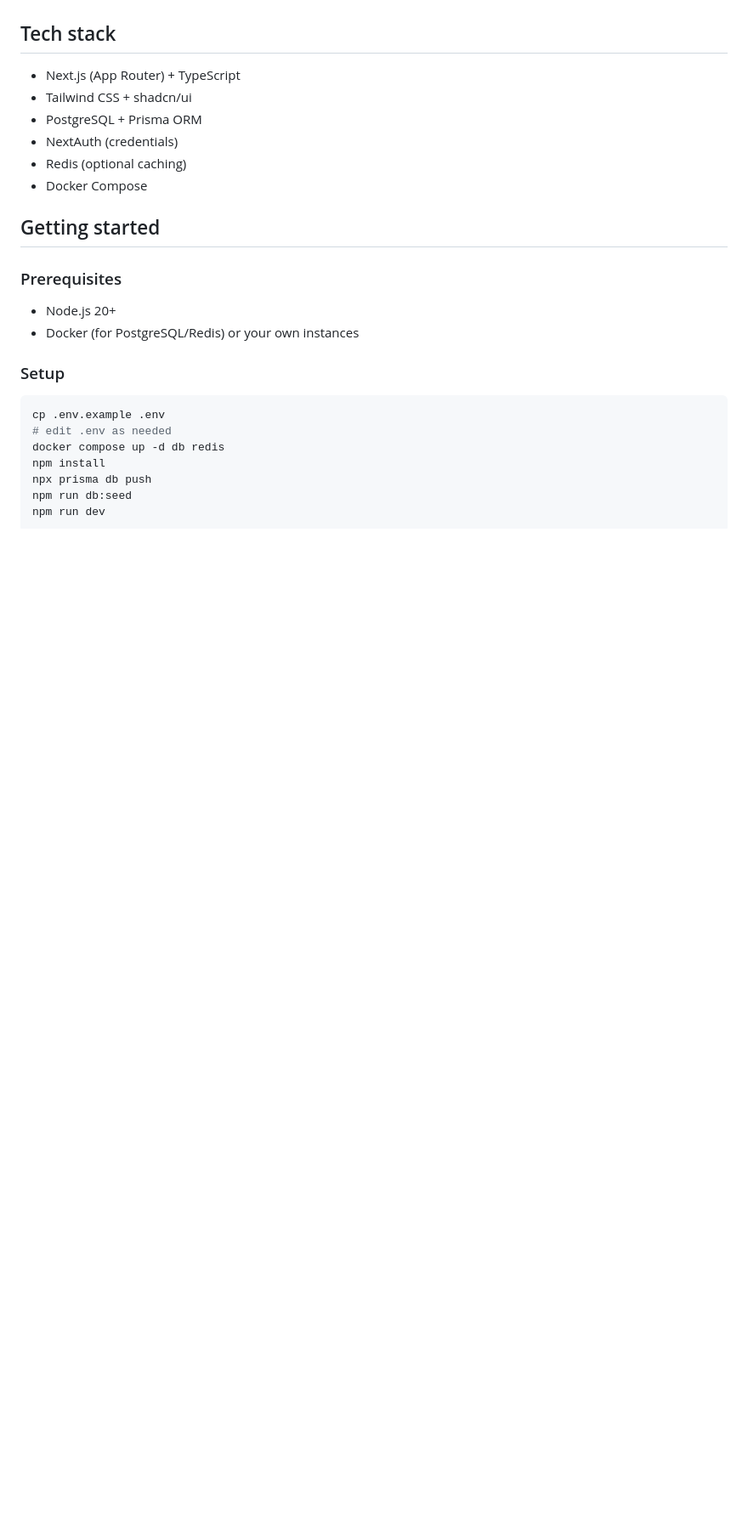
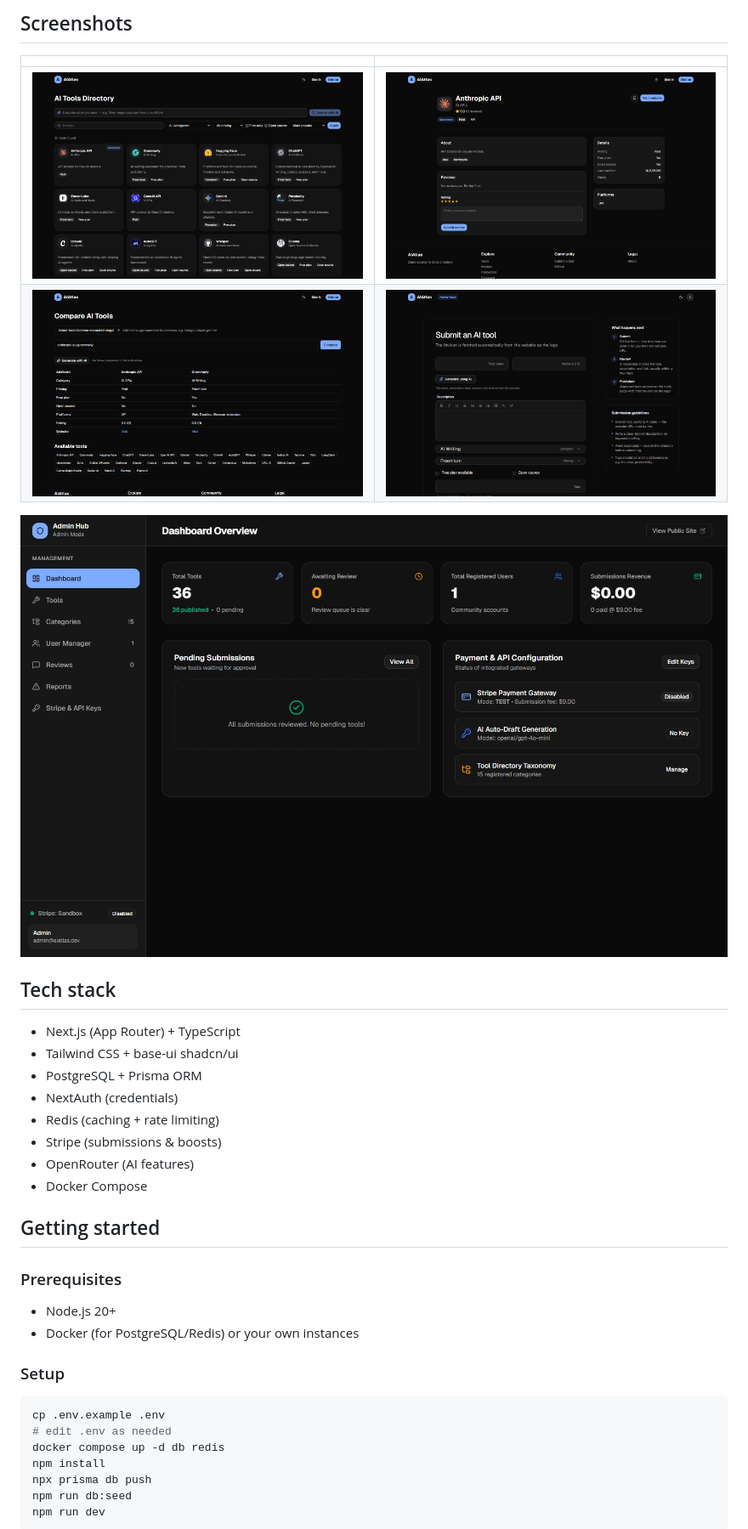
Before and after one commit to bennacerelmahdi9-ux/aidirectory, a Markdown page: README.md, the part around one of its changes. Shown at 85% size. GitHub-like rendering; pictures changed too: docs/screenshots/02-tools.png (added), docs/screenshots/03-tool-detail.png (added), docs/screenshots/04-compare.png (added); blank space fills up the shorter version.

Commit message:
Add README with screenshots; fix production auth (trustHost) and theme-init script warning

```diff
--- a/README.md
+++ b/README.md
@@ -16,11 +23,21 @@ AIAtlas is an open-source directory and discovery platform for AI tools, models,
+## Screenshots
+
+| | |
+|---|---|
+| ![Tools directory](docs/screenshots/02-tools.png) | ![Tool detail](docs/screenshots/03-tool-detail.png) |
+| ![Compare](docs/screenshots/04-compare.png) | ![Submit](docs/screenshots/05-submit.png) |
+
+![Admin panel](docs/screenshots/06-admin.png)
 
 ## Tech stack
 
 - Next.js (App Router) + TypeScript
-- Tailwind CSS + shadcn/ui
+- Tailwind CSS + base-ui shadcn/ui
 - PostgreSQL + Prisma ORM
 - NextAuth (credentials)
-- Redis (optional caching)
+- Redis (caching + rate limiting)
+- Stripe (submissions & boosts)
+- OpenRouter (AI features)
 - Docker Compose
 
 ## Getting started
```
Also changed, not shown: other parts of README.md (+29 -10 lines), docs/screenshots/01-home.png (added), 6 other files.
